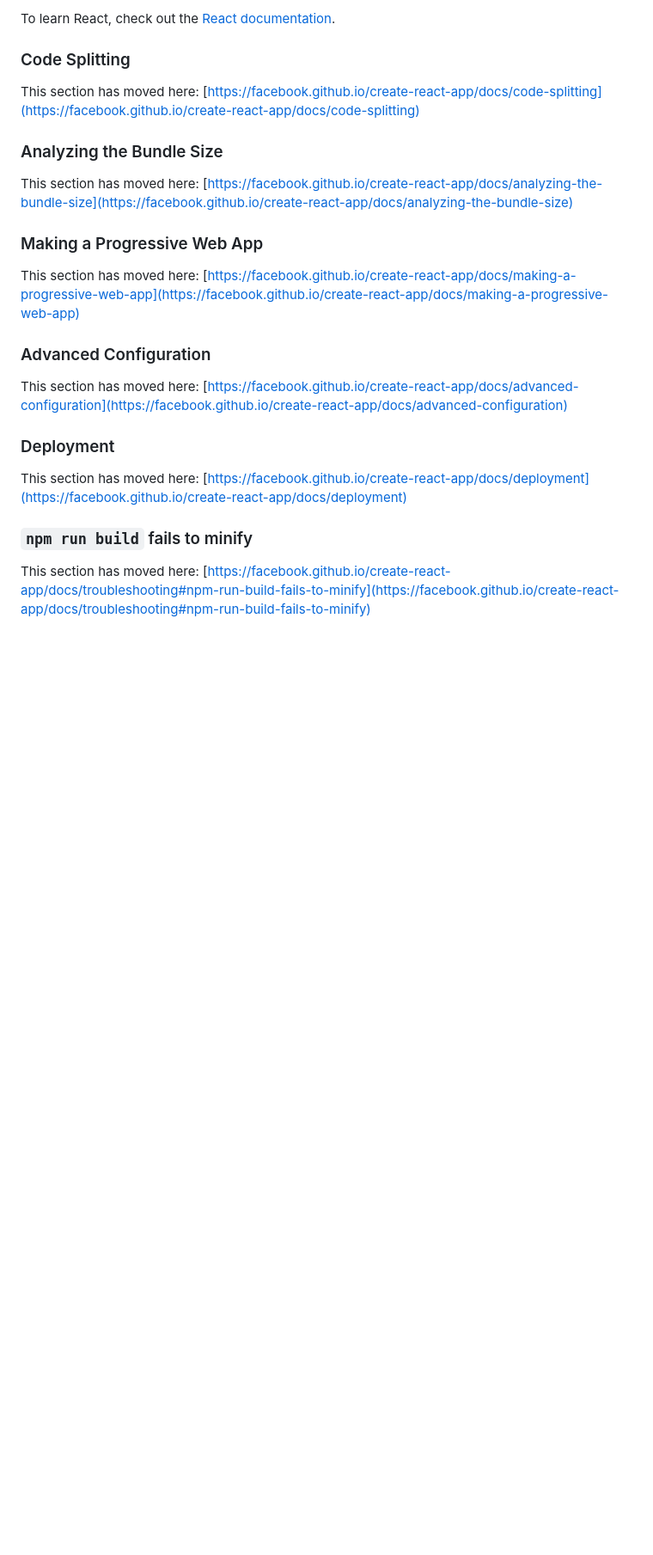
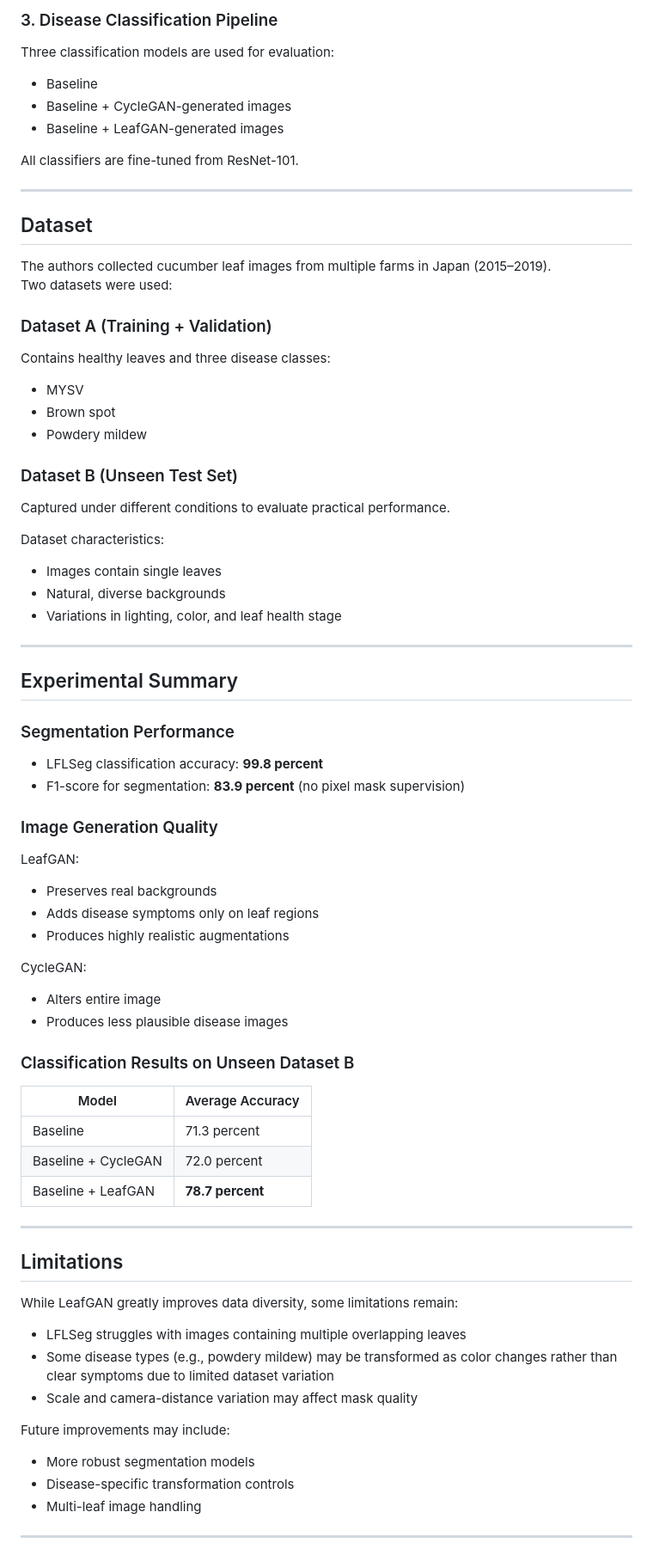
Before and after one commit to Hrushikesh0804/LEAFGAN, a Markdown page: README.md, the part around the change printed below. Shown: that part at 86% size. Rendered like a GitHub page; blank space fills up the shorter version.

```diff
--- a/README.md
+++ b/README.md
@@ -45,26 +64,72 @@ You can learn more in the [Create React App documentation](https://facebook.gith
 
-To learn React, check out the [React documentation](https://reactjs.org/).
+### 3. Disease Classification Pipeline
+Three classification models are used for evaluation:
+- Baseline
+- Baseline + CycleGAN-generated images
+- Baseline + LeafGAN-generated images
 
-### Code Splitting
+All classifiers are fine-tuned from ResNet-101.
 
-This section has moved here: [https://facebook.github.io/create-react-app/docs/code-splitting](https://facebook.github.io/create-react-app/docs/code-splitting)
+---
 
-### Analyzing the Bundle Size
+## Dataset
 
-This section has moved here: [https://facebook.github.io/create-react-app/docs/analyzing-the-bundle-size](https://facebook.github.io/create-react-app/docs/analyzing-the-bundle-size)
+The authors collected cucumber leaf images from multiple farms in Japan (2015–2019).
+Two datasets were used:
 
-### Making a Progressive Web App
+### Dataset A (Training + Validation)
+Contains healthy leaves and three disease classes:
+- MYSV
+- Brown spot
+- Powdery mildew
 
-This section has moved here: [https://facebook.github.io/create-react-app/docs/making-a-progressive-web-app](https://facebook.github.io/create-react-app/docs/making-a-progressive-web-app)
+### Dataset B (Unseen Test Set)
+Captured under different conditions to evaluate practical performance.
 
-### Advanced Configuration
+Dataset characteristics:
+- Images contain single leaves
+- Natural, diverse backgrounds
+- Variations in lighting, color, and leaf health stage
 
-This section has moved here: [https://facebook.github.io/create-react-app/docs/advanced-configuration](https://facebook.github.io/create-react-app/docs/advanced-configuration)
+---
 
-### Deployment
+## Experimental Summary
 
-This section has moved here: [https://facebook.github.io/create-react-app/docs/deployment](https://facebook.github.io/create-react-app/docs/deployment)
+### Segmentation Performance
+- LFLSeg classification accuracy: **99.8 percent**
+- F1-score for segmentation: **83.9 percent** (no pixel mask supervision)
 
-### `npm run build` fails to minify
+### Image Generation Quality
+LeafGAN:
+- Preserves real backgrounds
+- Adds disease symptoms only on leaf regions
+- Produces highly realistic augmentations
 
-This section has moved here: [https://facebook.github.io/create-react-app/docs/troubleshooting#npm-run-build-fails-to-minify](https://facebook.github.io/create-react-app/docs/troubleshooting#npm-run-build-fails-to-minify)
+CycleGAN:
+- Alters entire image
+- Produces less plausible disease images
+
+### Classification Results on Unseen Dataset B
+
+| Model | Average Accuracy |
+|-------|------------------|
+| Baseline | 71.3 percent |
+| Baseline + CycleGAN | 72.0 percent |
+| Baseline + LeafGAN | **78.7 percent** |
+
+---
+
+## Limitations
+
+While LeafGAN greatly improves data diversity, some limitations remain:
+- LFLSeg struggles with images containing multiple overlapping leaves
+- Some disease types (e.g., powdery mildew) may be transformed as color changes rather than clear symptoms due to limited dataset variation
+- Scale and camera-distance variation may affect mask quality
+
+Future improvements may include:
+- More robust segmentation models
+- Disease-specific transformation controls
+- Multi-leaf image handling
+
+---
+
```
Also changed, not shown: other parts of README.md (+66 -25 lines).
